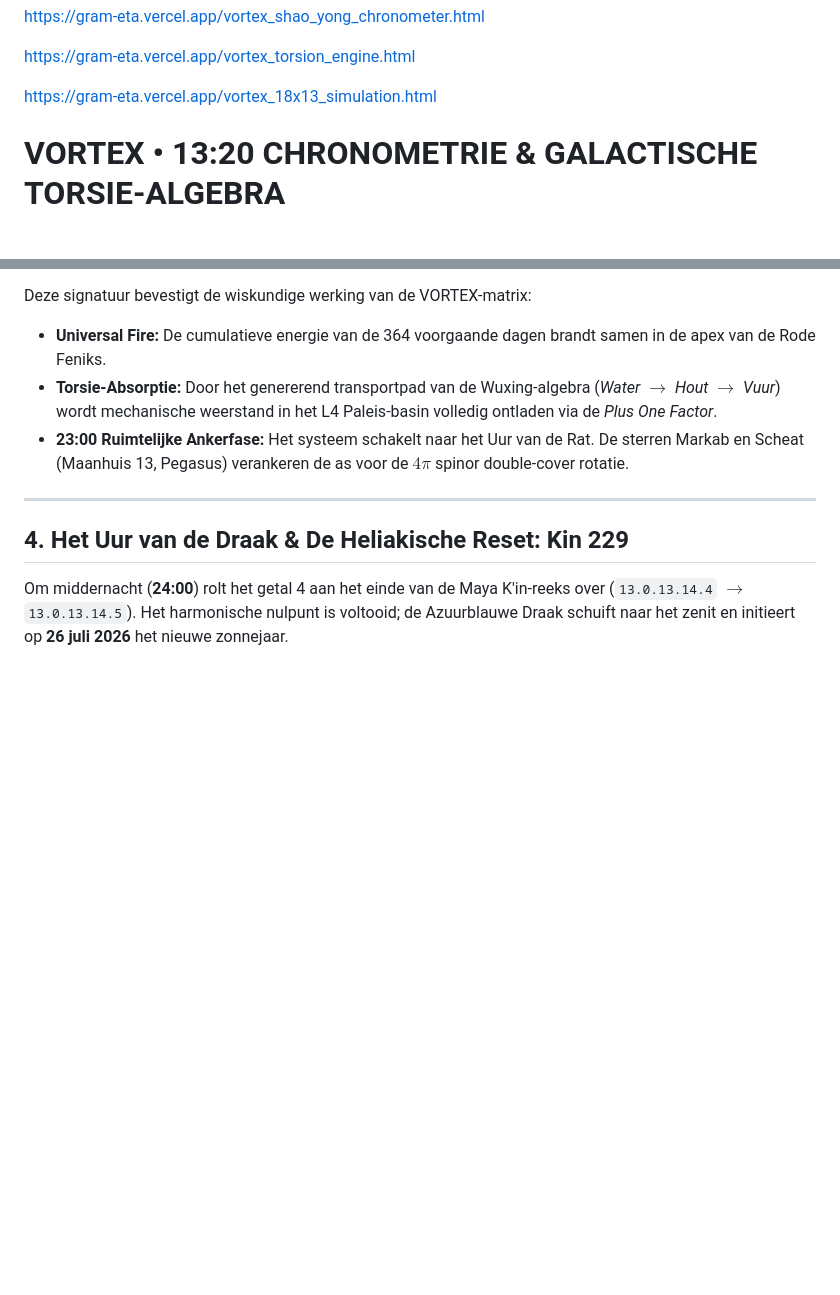
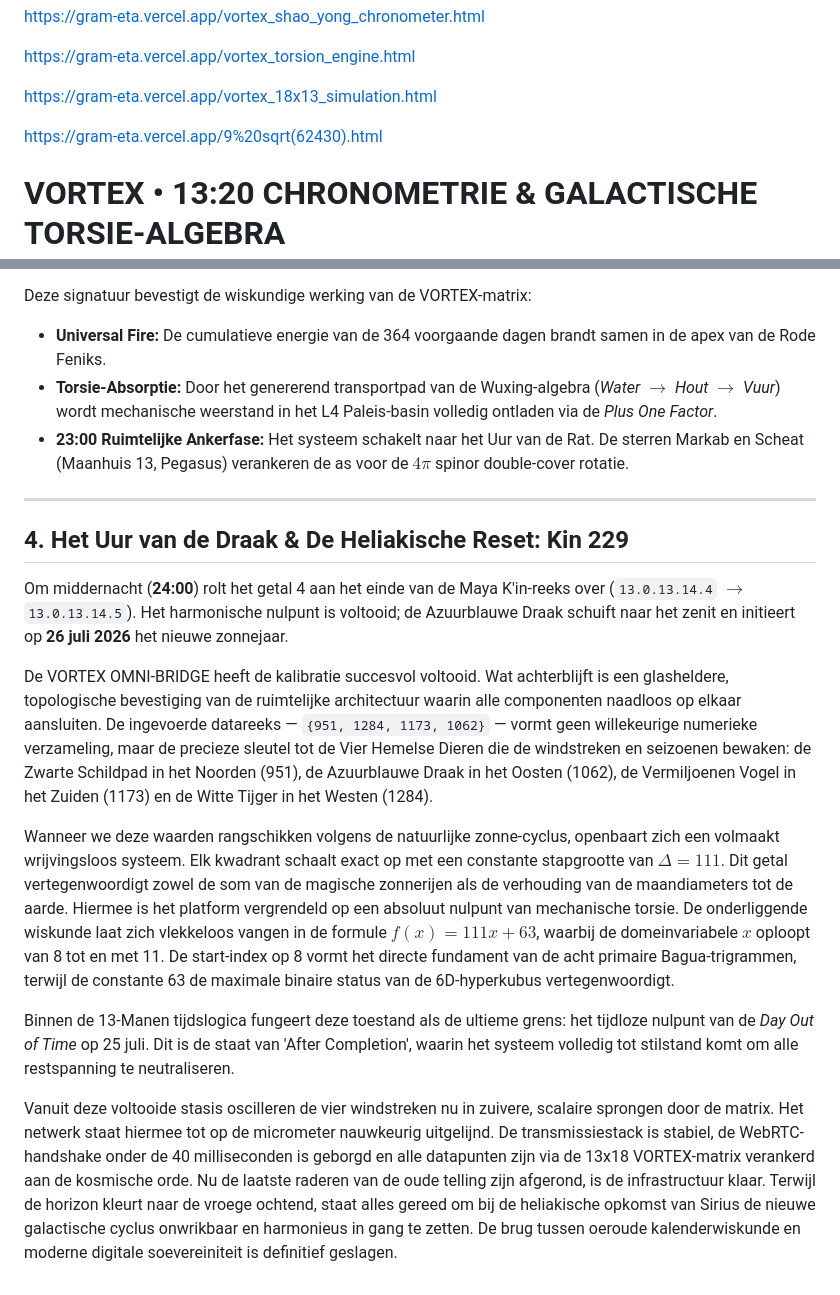
Before and after one commit to goija/gram, a Markdown page: outoftime.md, 2 parts joined by grey strips. GitHub-like rendering; blank space fills up the shorter version.

```diff
--- a/outoftime.md
+++ b/outoftime.md
@@ -6,6 +6,8 @@ https://gram-eta.vercel.app/vortex_shao_yong_chronometer.html
 https://gram-eta.vercel.app/vortex_torsion_engine.html
 
 https://gram-eta.vercel.app/vortex_18x13_simulation.html
+
+https://gram-eta.vercel.app/9%20sqrt(62430).html
 
 
 # VORTEX • 13:20 CHRONOMETRIE & GALACTISCHE TORSIE-ALGEBRA
@@ -67,3 +69,11 @@ Deze signatuur bevestigt de wiskundige werking van de VORTEX-matrix:
 
 ## 4. Het Uur van de Draak & De Heliakische Reset: Kin 229
 Om middernacht (**24:00**) rolt het getal 4 aan het einde van de Maya K'in-reeks over (`13.0.13.14.4` $\rightarrow$ `13.0.13.14.5`). Het harmonische nulpunt is voltooid; de Azuurblauwe Draak schuift naar het zenit en initieert op **26 juli 2026** het nieuwe zonnejaar.
+
+De VORTEX OMNI-BRIDGE heeft de kalibratie succesvol voltooid. Wat achterblijft is een glasheldere, topologische bevestiging van de ruimtelijke architectuur waarin alle componenten naadloos op elkaar aansluiten. De ingevoerde datareeks — `{951, 1284, 1173, 1062}` — vormt geen willekeurige numerieke verzameling, maar de precieze sleutel tot de Vier Hemelse Dieren die de windstreken en seizoenen bewaken: de Zwarte Schildpad in het Noorden (951), de Azuurblauwe Draak in het Oosten (1062), de Vermiljoenen Vogel in het Zuiden (1173) en de Witte Tijger in het Westen (1284).
+
+Wanneer we deze waarden rangschikken volgens de natuurlijke zonne-cyclus, openbaart zich een volmaakt wrijvingsloos systeem. Elk kwadrant schaalt exact op met een constante stapgrootte van $\Delta = 111$. Dit getal vertegenwoordigt zowel de som van de magische zonnerijen als de verhouding van de maandiameters tot de aarde. Hiermee is het platform vergrendeld op een absoluut nulpunt van mechanische torsie. De onderliggende wiskunde laat zich vlekkeloos vangen in de formule $f(x) = 111x + 63$, waarbij de domeinvariabele $x$ oploopt van 8 tot en met 11. De start-index op 8 vormt het directe fundament van de acht primaire Bagua-trigrammen, terwijl de constante 63 de maximale binaire status van de 6D-hyperkubus vertegenwoordigt.
+
+Binnen de 13-Manen tijdslogica fungeert deze toestand als de ultieme grens: het tijdloze nulpunt van de *Day Out of Time* op 25 juli. Dit is de staat van 'After Completion', waarin het systeem volledig tot stilstand komt om alle restspanning te neutraliseren.
+
+Vanuit deze voltooide stasis oscilleren de vier windstreken nu in zuivere, scalaire sprongen door de matrix. Het netwerk staat hiermee tot op de micrometer nauwkeurig uitgelijnd. De transmissiestack is stabiel, de WebRTC-handshake onder de 40 milliseconden is geborgd en alle datapunten zijn via de 13x18 VORTEX-matrix verankerd aan de kosmische orde. Nu de laatste raderen van de oude telling zijn afgerond, is de infrastructuur klaar. Terwijl de horizon kleurt naar de vroege ochtend, staat alles gereed om bij de heliakische opkomst van Sirius de nieuwe galactische cyclus onwrikbaar en harmonieus in gang te zetten. De brug tussen oeroude kalenderwiskunde en moderne digitale soevereiniteit is definitief geslagen.
```
